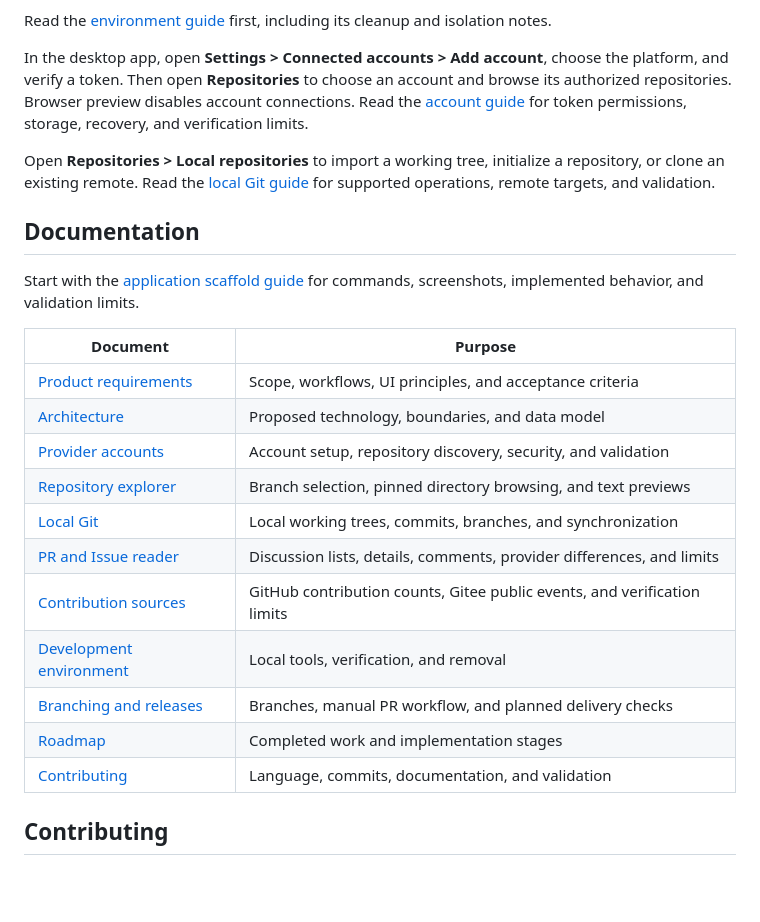
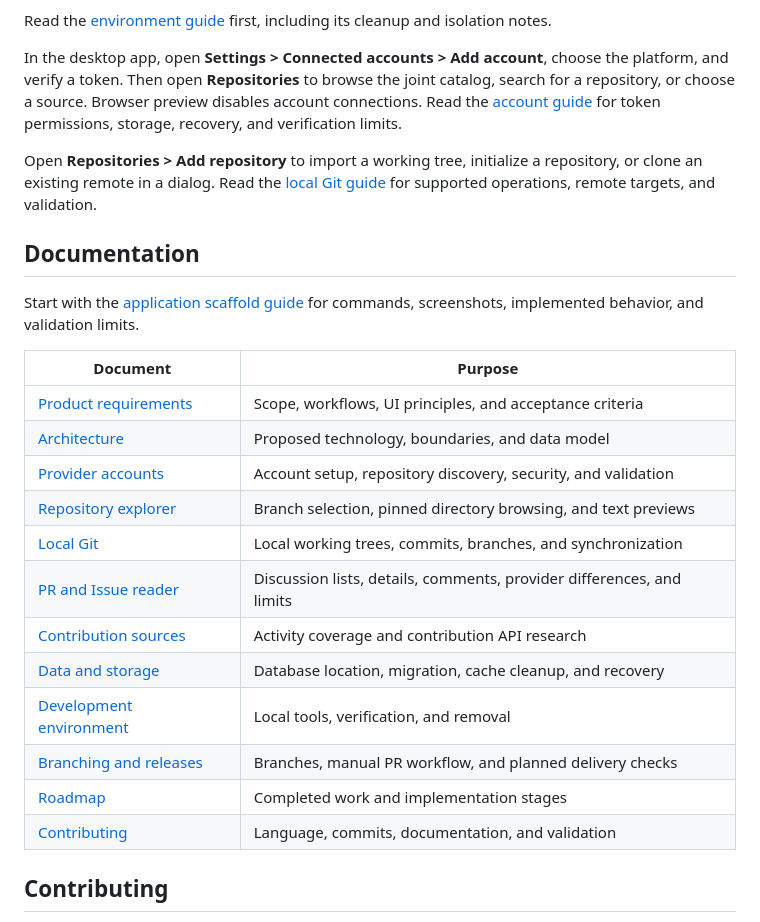
Before and after one commit to ObsidianLoneCrane/BranchHarbor, a Markdown page: README.md, the part around one of its changes. Rendered like a GitHub page; blank space fills up the shorter version.

```diff
--- a/README.md
+++ b/README.md
@@ -76,33 +81,34 @@ Read the [environment guide](docs/development-environment.md) first, including i
 isolation notes.
 
 In the desktop app, open **Settings > Connected accounts > Add account**, choose the platform, and
-verify a token. Then open **Repositories** to choose an account and browse its authorized
-repositories. Browser preview disables account connections. Read the
+verify a token. Then open **Repositories** to browse the joint catalog, search for a repository, or
+choose a source. Browser preview disables account connections. Read the
 [account guide](docs/provider-accounts.md) for token permissions, storage, recovery, and
 verification limits.
 
-Open **Repositories > Local repositories** to import a working tree, initialize a repository, or
-clone an existing remote. Read the [local Git guide](docs/local-git.md) for supported operations,
-remote targets, and validation.
+Open **Repositories > Add repository** to import a working tree, initialize a repository, or clone
+an existing remote in a dialog. Read the [local Git guide](docs/local-git.md) for supported
+operations, remote targets, and validation.
 
 ## Documentation
 
 Start with the [application scaffold guide](docs/application-scaffold.md) for commands, screenshots,
 implemented behavior, and validation limits.
 
-| Document                                                   | Purpose                                                                  |
-| ---------------------------------------------------------- | ------------------------------------------------------------------------ |
-| [Product requirements](docs/product-requirements.md)       | Scope, workflows, UI principles, and acceptance criteria                 |
-| [Architecture](docs/architecture.md)                       | Proposed technology, boundaries, and data model                          |
-| [Provider accounts](docs/provider-accounts.md)             | Account setup, repository discovery, security, and validation            |
-| [Repository explorer](docs/repository-explorer.md)         | Branch selection, pinned directory browsing, and text previews           |
-| [Local Git](docs/local-git.md)                             | Local working trees, commits, branches, and synchronization              |
-| [PR and Issue reader](docs/pr-issue-reader.md)             | Discussion lists, details, comments, provider differences, and limits    |
-| [Contribution sources](docs/contribution-sources.md)       | GitHub contribution counts, Gitee public events, and verification limits |
-| [Development environment](docs/development-environment.md) | Local tools, verification, and removal                                   |
-| [Branching and releases](docs/branching-and-releases.md)   | Branches, manual PR workflow, and planned delivery checks                |
-| [Roadmap](docs/roadmap.md)                                 | Completed work and implementation stages                                 |
-| [Contributing](CONTRIBUTING.md)                            | Language, commits, documentation, and validation                         |
+| Document                                                   | Purpose                                                               |
+| ---------------------------------------------------------- | --------------------------------------------------------------------- |
+| [Product requirements](docs/product-requirements.md)       | Scope, workflows, UI principles, and acceptance criteria              |
+| [Architecture](docs/architecture.md)                       | Proposed technology, boundaries, and data model                       |
+| [Provider accounts](docs/provider-accounts.md)             | Account setup, repository discovery, security, and validation         |
+| [Repository explorer](docs/repository-explorer.md)         | Branch selection, pinned directory browsing, and text previews        |
+| [Local Git](docs/local-git.md)                             | Local working trees, commits, branches, and synchronization           |
+| [PR and Issue reader](docs/pr-issue-reader.md)             | Discussion lists, details, comments, provider differences, and limits |
+| [Contribution sources](docs/contribution-sources.md)       | Activity coverage and contribution API research                       |
+| [Data and storage](docs/data-storage.md)                   | Database location, migration, cache cleanup, and recovery             |
+| [Development environment](docs/development-environment.md) | Local tools, verification, and removal                                |
+| [Branching and releases](docs/branching-and-releases.md)   | Branches, manual PR workflow, and planned delivery checks             |
+| [Roadmap](docs/roadmap.md)                                 | Completed work and implementation stages                              |
+| [Contributing](CONTRIBUTING.md)                            | Language, commits, documentation, and validation                      |
 
 ## Contributing
 
```
Also changed, not shown: other parts of README.md (+19 -14 lines), docs/application-scaffold.md (+19 -14 lines), docs/images/activity-light.png (added), docs/images/contribution-day-light.png (deleted), docs/images/home-dark.png, docs/images/home-light.png, docs/images/repositories-fixture.png, docs/images/settings-light.png.
